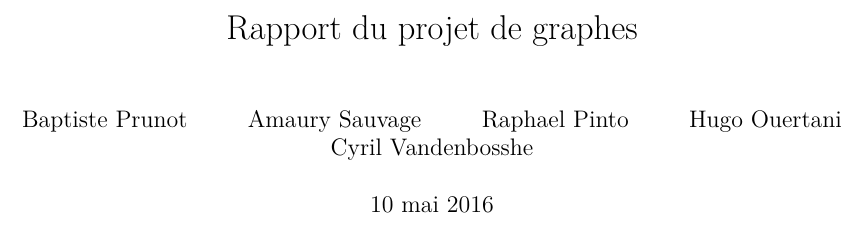
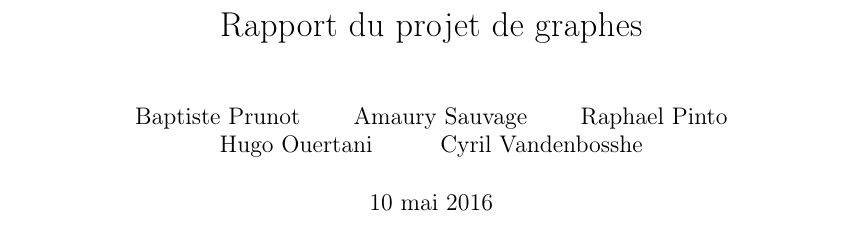
Before and after one commit to nyc4m/RapportGraphes, a LaTeX document (rapport.tex): part of page 1 of 5 before the commit and part of page 1 of 6 after it, cut so that both start at the same text. Compiled offline with pdfLaTeX.

Commit message:
Revert "Changement police et marges"
This reverts commit 595ed7f73e37ee8ca36cc032ef05ef1732d77f3e.

```diff
--- a/rapport.tex
+++ b/rapport.tex
@@ -7,8 +7,6 @@
 \usepackage{color}
 \usepackage{amsmath}
 \usepackage{amssymb}
-\usepackage{lmodern}
-\usepackage[top=2cm, bottom=2cm, right=2cm, left=2cm]{geometry}
 
 \title{Rapport du projet de graphes}
 \author{Baptiste Prunot
```
